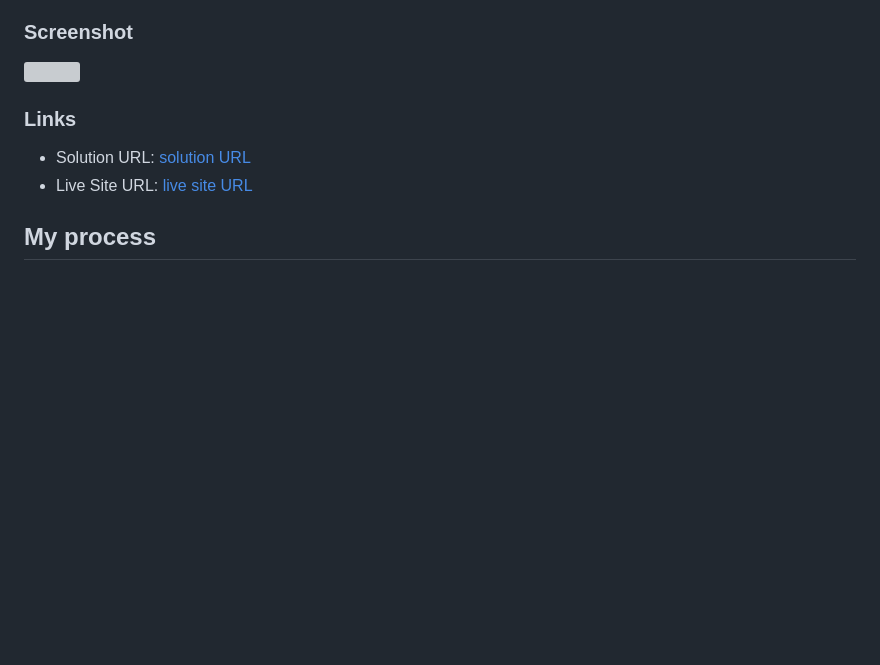
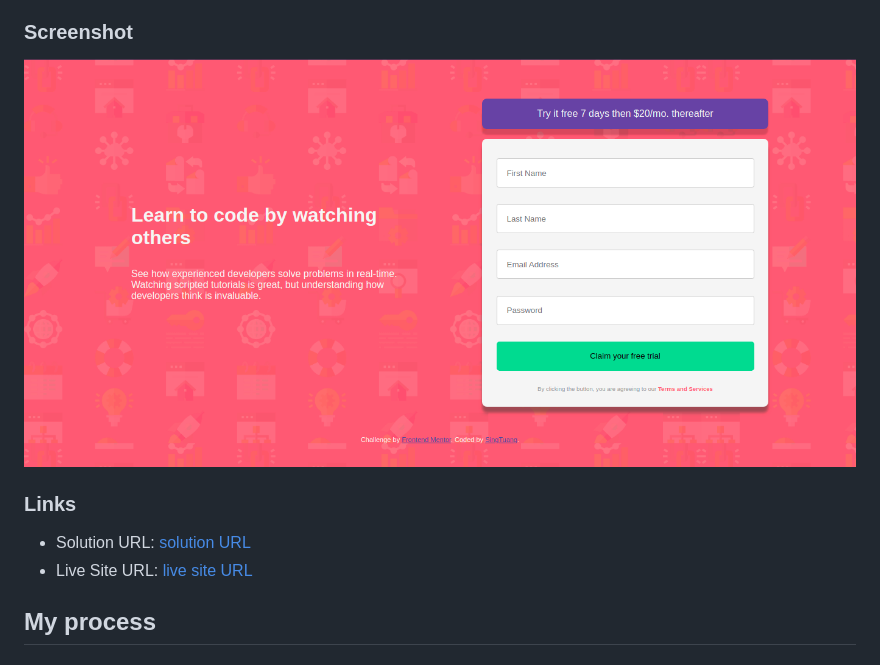
Before and after one commit to Tuangpi/intro-component, a Markdown page: README.md, the part around the change printed below. Rendered like a GitHub page; pictures changed too: images/intro-component.png (added); blank space fills up the shorter version; grey boxes are pictures that could not be loaded.

```diff
--- a/README.md
+++ b/README.md
@@ -24,7 +24,7 @@ Users should be able to:
 
 ### Screenshot
 
-![](./screenshot.jpg)
+![](images/intro-component.png)
 
 ### Links
 
```
Also changed, not shown: other parts of README.md (+2 -2 lines).
